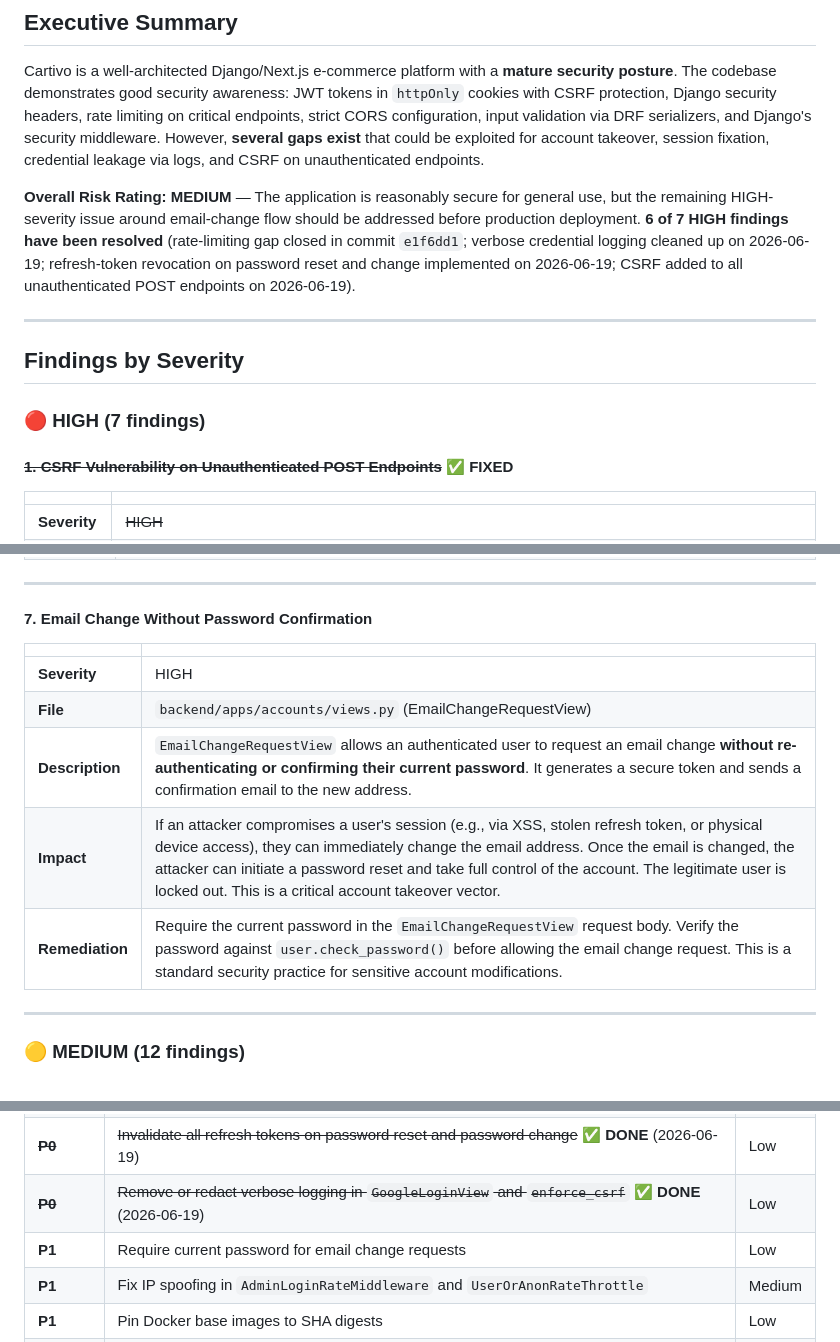
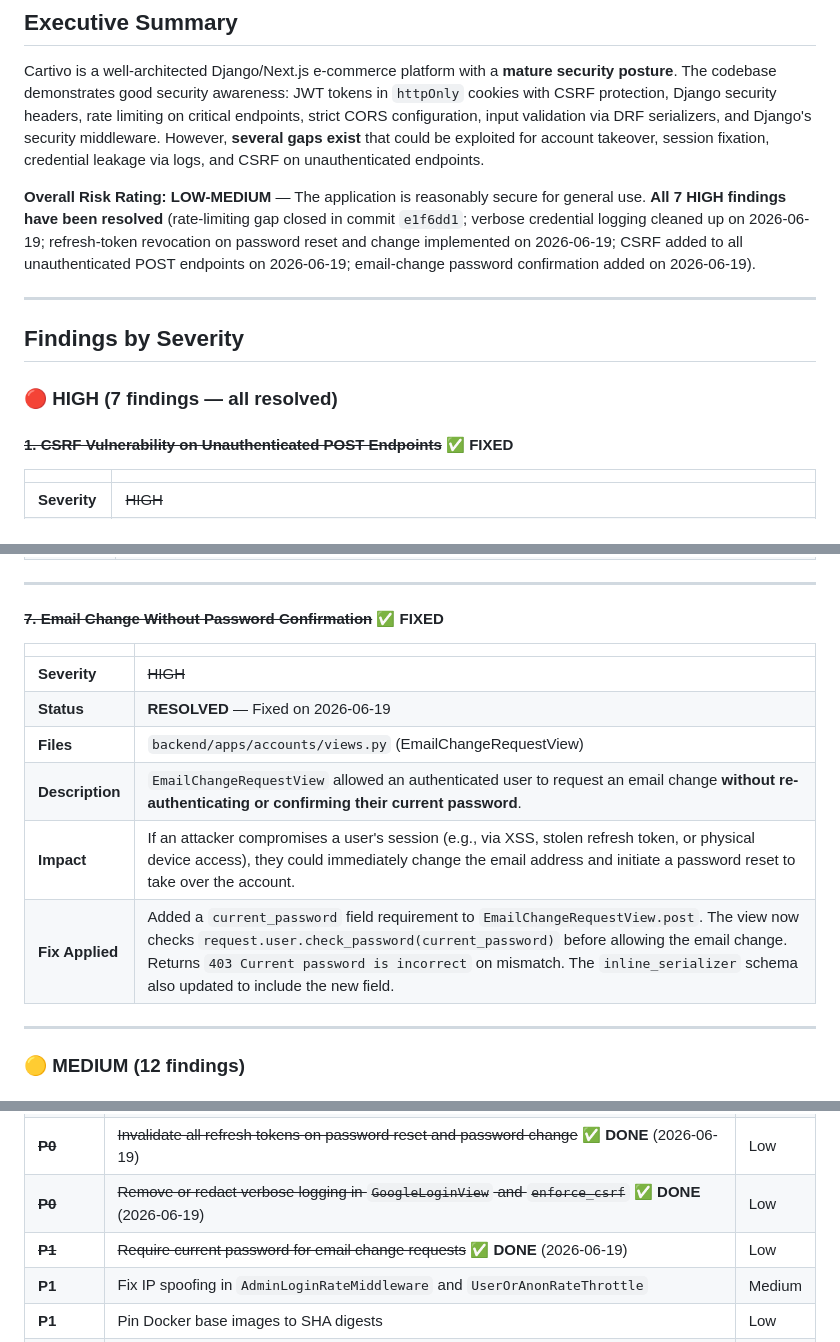
Before and after one commit to krishlazybuilds-commits/cartivo, a Markdown page: SECURITY_AUDIT_REPORT.md, 3 parts joined by grey strips. Rendered like a GitHub page.

Commit message:
docs: update security audit report — finding #7 resolved (email change password confirmation)

```diff
--- a/SECURITY_AUDIT_REPORT.md
+++ b/SECURITY_AUDIT_REPORT.md
@@ -13,13 +13,13 @@
 
 Cartivo is a well-architected Django/Next.js e-commerce platform with a **mature security posture**. The codebase demonstrates good security awareness: JWT tokens in `httpOnly` cookies with CSRF protection, Django security headers, rate limiting on critical endpoints, strict CORS configuration, input validation via DRF serializers, and Django's security middleware. However, **several gaps exist** that could be exploited for account takeover, session fixation, credential leakage via logs, and CSRF on unauthenticated endpoints.
 
-**Overall Risk Rating:** **MEDIUM** — The application is reasonably secure for general use, but the remaining HIGH-severity issue around email-change flow should be addressed before production deployment. **6 of 7 HIGH findings have been resolved** (rate-limiting gap closed in commit `e1f6dd1`; verbose credential logging cleaned up on 2026-06-19; refresh-token revocation on password reset and change implemented on 2026-06-19; CSRF added to all unauthenticated POST endpoints on 2026-06-19).
+**Overall Risk Rating:** **LOW-MEDIUM** — The application is reasonably secure for general use. **All 7 HIGH findings have been resolved** (rate-limiting gap closed in commit `e1f6dd1`; verbose credential logging cleaned up on 2026-06-19; refresh-token revocation on password reset and change implemented on 2026-06-19; CSRF added to all unauthenticated POST endpoints on 2026-06-19; email-change password confirmation added on 2026-06-19).
 
 ---
 
 ## Findings by Severity
 
-### 🔴 HIGH (7 findings)
+### 🔴 HIGH (7 findings — all resolved)
 
 #### ~~1. CSRF Vulnerability on Unauthenticated POST Endpoints~~ ✅ FIXED
 
@@ -87,15 +87,16 @@ Cartivo is a well-architected Django/Next.js e-commerce platform with a **mature
 
 ---
 
-#### 7. Email Change Without Password Confirmation
+#### ~~7. Email Change Without Password Confirmation~~ ✅ FIXED
 
 | | |
 |---|---|
-| **Severity** | HIGH |
-| **File** | `backend/apps/accounts/views.py` (EmailChangeRequestView) |
-| **Description** | `EmailChangeRequestView` allows an authenticated user to request an email change **without re-authenticating or confirming their current password**. It generates a secure token and sends a confirmation email to the new address. |
-| **Impact** | If an attacker compromises a user's session (e.g., via XSS, stolen refresh token, or physical device access), they can immediately change the email address. Once the email is changed, the attacker can initiate a password reset and take full control of the account. The legitimate user is locked out. This is a critical account takeover vector. |
-| **Remediation** | Require the current password in the `EmailChangeRequestView` request body. Verify the password against `user.check_password()` before allowing the email change request. This is a standard security practice for sensitive account modifications. |
+| **Severity** | ~~HIGH~~ |
+| **Status** | **RESOLVED** — Fixed on 2026-06-19 |
+| **Files** | `backend/apps/accounts/views.py` (EmailChangeRequestView) |
+| **Description** | `EmailChangeRequestView` allowed an authenticated user to request an email change **without re-authenticating or confirming their current password**. |
+| **Impact** | If an attacker compromises a user's session (e.g., via XSS, stolen refresh token, or physical device access), they could immediately change the email address and initiate a password reset to take over the account. |
+| **Fix Applied** | Added a `current_password` field requirement to `EmailChangeRequestView.post`. The view now checks `request.user.check_password(current_password)` before allowing the email change. Returns `403 Current password is incorrect` on mismatch. The `inline_serializer` schema also updated to include the new field. |
 
 ---
 
@@ -442,7 +443,7 @@ Set job-level permissions where different jobs need different access. |
 | ~~**P0**~~ | ~~Add `DEFAULT_THROTTLE_CLASSES` to DRF settings to close the rate-limiting gap~~ ✅ **DONE** (commit `e1f6dd1`) | Low |
 | ~~**P0**~~ | ~~Invalidate all refresh tokens on password reset and password change~~ ✅ **DONE** (2026-06-19) | Low |
 | ~~**P0**~~ | ~~Remove or redact verbose logging in `GoogleLoginView` and `enforce_csrf`~~ ✅ **DONE** (2026-06-19) | Low |
-| **P1** | Require current password for email change requests | Low |
+| ~~**P1**~~ | ~~Require current password for email change requests~~ ✅ **DONE** (2026-06-19) | Low |
 | **P1** | Fix IP spoofing in `AdminLoginRateMiddleware` and `UserOrAnonRateThrottle` | Medium |
 | **P1** | Pin Docker base images to SHA digests | Low |
 | **P1** | Set explicit `permissions` in GitHub Actions CI | Low |
```
